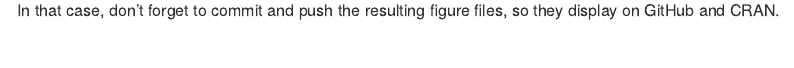
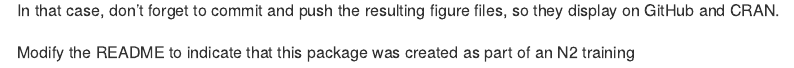
Before and after one commit to mochisoft/squirrels, an R Markdown document (README.Rmd): the page in a window 1100 px wide, from 1580 px down. Rendered offline with R 4.5, knitr and Pandoc, with nearby package versions.

Commit message:
Merging updated readme file
merging updated readme file

````diff
--- a/README.Rmd
+++ b/README.Rmd
@@ -52,3 +52,5 @@ plot(pressure)
 ```
 
 In that case, don't forget to commit and push the resulting figure files, so they display on GitHub and CRAN.
+
+Modify the README to indicate that this package was created as part of an N2 training
````
